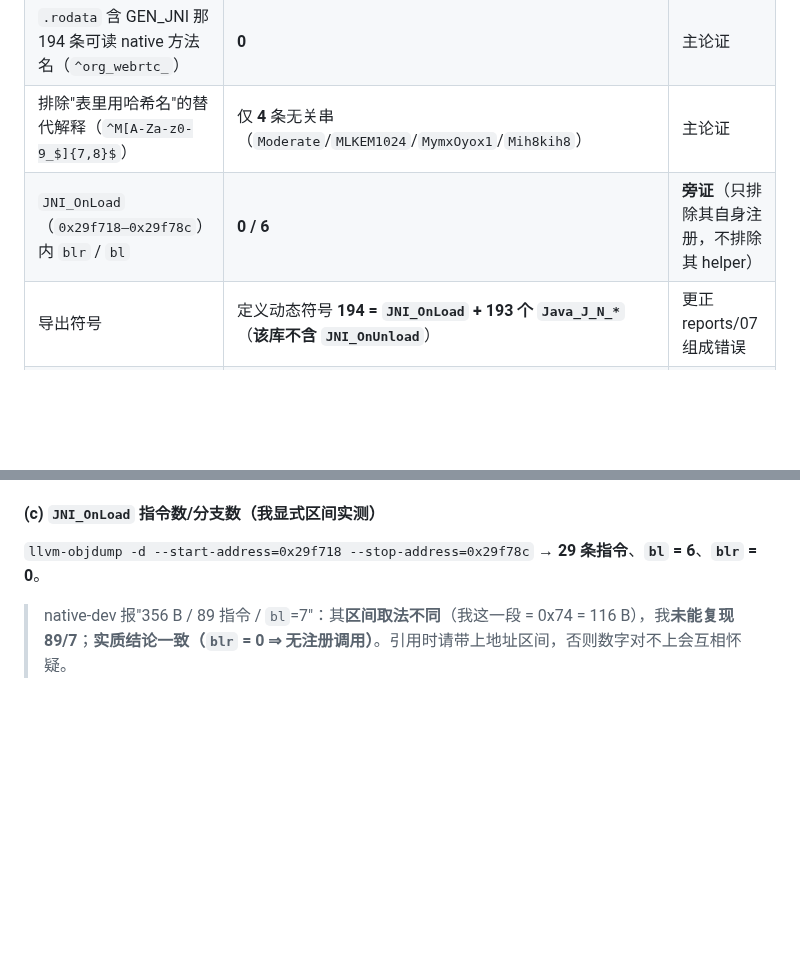
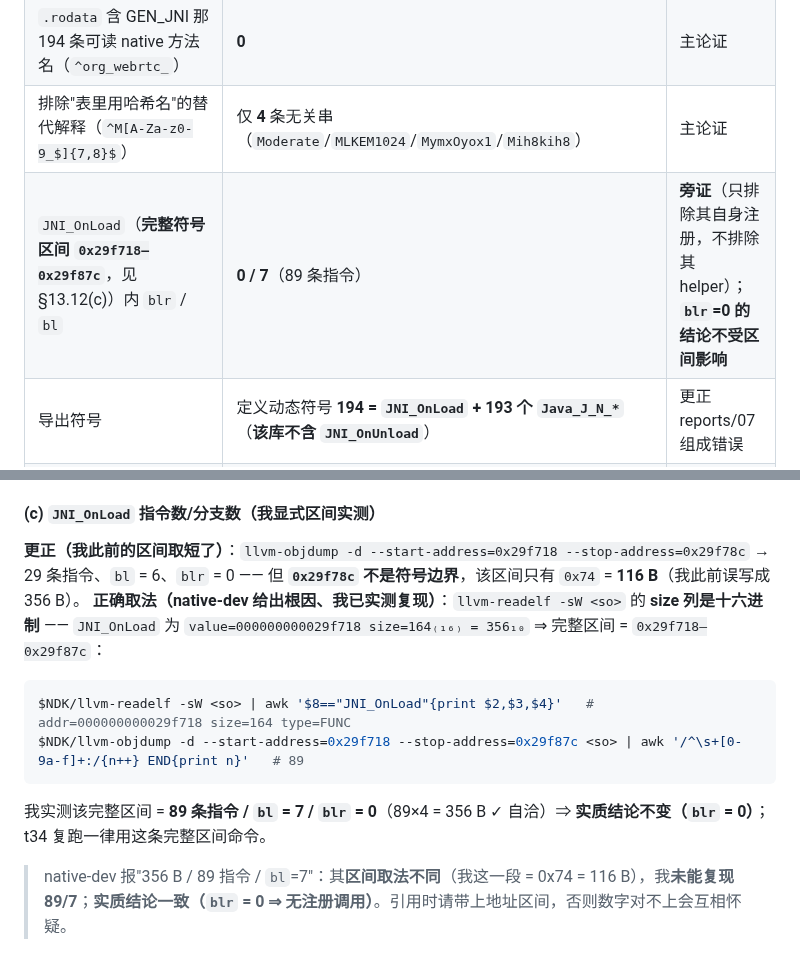
Before and after one commit to custompal/webrtc-demo, a Markdown page: reports/99-final-report.md, 2 parts joined by grey strips. GitHub-like rendering; blank space fills up the shorter version.

Commit message:
verifier 更正 JNI_OnLoad 区间：readelf size 列为十六进制（164_16=356_10）⇒ 完整区间应为 0x29f718-0x29f87c，实测 89 条指令/bl=7/blr=0（我此前 0x29f78c=116B/29 条/bl=6 系区间取短+把 size 当十进制）；§13.1 与 §13.12(c) 同步更正，实质结论 blr=0 不变；t34 统一用完整区间命令

````diff
--- a/reports/99-final-report.md
+++ b/reports/99-final-report.md
@@ -716,7 +716,7 @@ strings -a /tmp/c14.dex | grep -c 'Lorg/webrtc/PeerConnectionFactoryJni;'   # 1
 | `.rodata` 含 `org/jni_zero/GEN_JNI`（RegisterNatives 的 FindClass 目标） | **0** | 主论证 |
 | `.rodata` 含 GEN_JNI 那 194 条可读 native 方法名（`^org_webrtc_`） | **0** | 主论证 |
 | 排除"表里用哈希名"的替代解释（`^M[A-Za-z0-9_$]{7,8}$`） | 仅 **4** 条无关串（`Moderate`/`MLKEM1024`/`MymxOyox1`/`Mih8kih8`） | 主论证 |
-| `JNI_OnLoad`（`0x29f718–0x29f78c`）内 `blr` / `bl` | **0 / 6** | **旁证**（只排除其自身注册，不排除其 helper） |
+| `JNI_OnLoad`（**完整符号区间 `0x29f718–0x29f87c`**，见 §13.12(c)）内 `blr` / `bl` | **0 / 7**（89 条指令） | **旁证**（只排除其自身注册，不排除其 helper）；**`blr`=0 的结论不受区间影响** |
 | 导出符号 | 定义动态符号 **194 = `JNI_OnLoad` + 193 个 `Java_J_N_*`**（**该库不含 `JNI_OnUnload`**） | 更正 reports/07 组成错误 |
 | **对照实验**（证明"0"不是 strip 假阴性） | 自研库（RegisterNatives）：`onNatTypeDetected` = **2**、`com/example/webrtcdemo/nativebridge/NativeCallbacks` = **1**、`nativeInit` = **5** | 真做注册的库必留类名+方法名串 |
 
@@ -1030,7 +1030,13 @@ javap -p -classpath <jar> org.jni_zero.GEN_JNI | grep -cE ' static '  # 期望 1
 ⇒ 判据里**不要**写"`grep -c 'org_webrtc_'` = 193"（那是 **`.so` 侧符号数**）——**jar 侧应为 191**；**193 与 191 是两个不同量**，混用必假红。落位后我复查 live jar 亦为 **191 + 3 = 194**（`static native` = 0，B 形态）✅
 
 #### (c) `JNI_OnLoad` 指令数/分支数（我显式区间实测）
-`llvm-objdump -d --start-address=0x29f718 --stop-address=0x29f78c` → **29 条指令**、**`bl` = 6**、**`blr` = 0**。
+**更正（我此前的区间取短了）**：`llvm-objdump -d --start-address=0x29f718 --stop-address=0x29f78c` → 29 条指令、`bl` = 6、`blr` = 0 —— 但 **`0x29f78c` 不是符号边界**，该区间只有 `0x74` = **116 B**（我此前误写成 356 B）。
+**正确取法（native-dev 给出根因、我已实测复现）**：`llvm-readelf -sW <so>` 的 **size 列是十六进制** —— `JNI_OnLoad` 为 `value=000000000029f718 size=164₍₁₆₎ = 356₁₀` ⇒ 完整区间 = `0x29f718–0x29f87c`：
+```bash
+$NDK/llvm-readelf -sW <so> | awk '$8=="JNI_OnLoad"{print $2,$3,$4}'   # addr=000000000029f718 size=164 type=FUNC
+$NDK/llvm-objdump -d --start-address=0x29f718 --stop-address=0x29f87c <so> | awk '/^\s+[0-9a-f]+:/{n++} END{print n}'   # 89
+```
+我实测该完整区间 = **89 条指令 / `bl` = 7 / `blr` = 0**（89×4 = 356 B ✓ 自洽）⇒ **实质结论不变（`blr` = 0）**；t34 复跑一律用这条完整区间命令。
 > native-dev 报"356 B / 89 指令 / `bl`=7"：其**区间取法不同**（我这一段 = 0x74 = 116 B），我**未能复现 89/7**；**实质结论一致（`blr` = 0 ⇒ 无注册调用）**。引用时请带上地址区间，否则数字对不上会互相怀疑。
 
 #### (d) 工具可用性修正（本容器）
````
